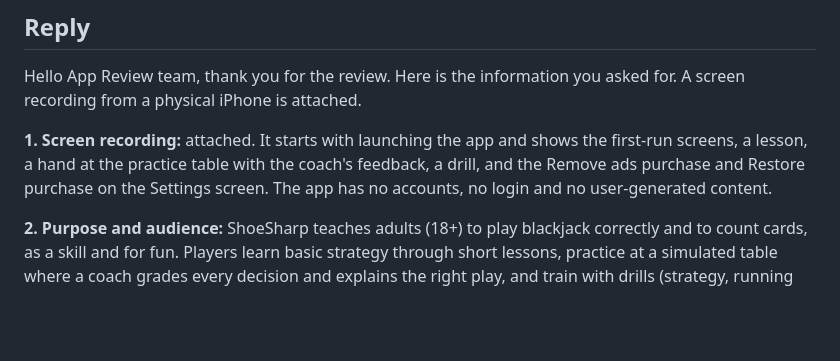
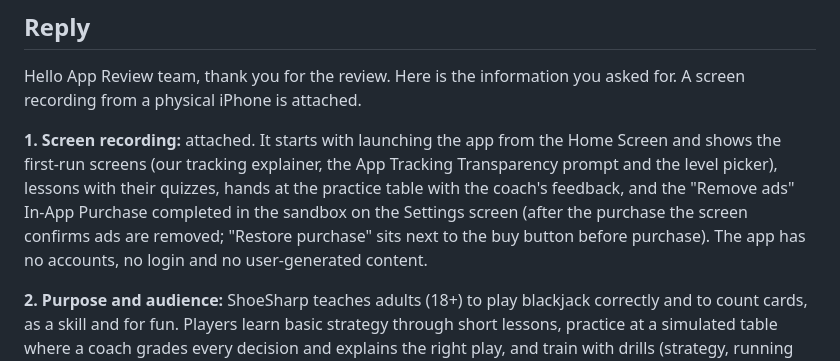
Before and after one commit to kvyluong/Black-Jack-APP-STORE, a Markdown page: docs/APP_REVIEW_REPLY.md, the part around the change. GitHub-like rendering; blank space fills up the shorter version.

Commit message:
App Review reply: describe the recorded walkthrough (sandbox IAP, restore)
Co-Authored-By: Claude Opus 5.5 <noreply@anthropic.com>

```diff
--- a/docs/APP_REVIEW_REPLY.md
+++ b/docs/APP_REVIEW_REPLY.md
@@ -24,10 +24,12 @@ Aim for 2–3 minutes. Keep the phone's notifications quiet (Focus) so nothing p
 Hello App Review team, thank you for the review. Here is the information you asked for. A screen
 recording from a physical iPhone is attached.
 
-**1. Screen recording:** attached. It starts with launching the app and shows the first-run
-screens, a lesson, a hand at the practice table with the coach's feedback, a drill, and the
-Remove ads purchase and Restore purchase on the Settings screen. The app has no accounts, no
-login and no user-generated content.
+**1. Screen recording:** attached. It starts with launching the app from the Home Screen and
+shows the first-run screens (our tracking explainer, the App Tracking Transparency prompt and the
+level picker), lessons with their quizzes, hands at the practice table with the coach's feedback,
+and the "Remove ads" In-App Purchase completed in the sandbox on the Settings screen (after the
+purchase the screen confirms ads are removed; "Restore purchase" sits next to the buy button
+before purchase). The app has no accounts, no login and no user-generated content.
 
 **2. Purpose and audience:** ShoeSharp teaches adults (18+) to play blackjack correctly and to
 count cards, as a skill and for fun. Players learn basic strategy through short lessons, practice
```
